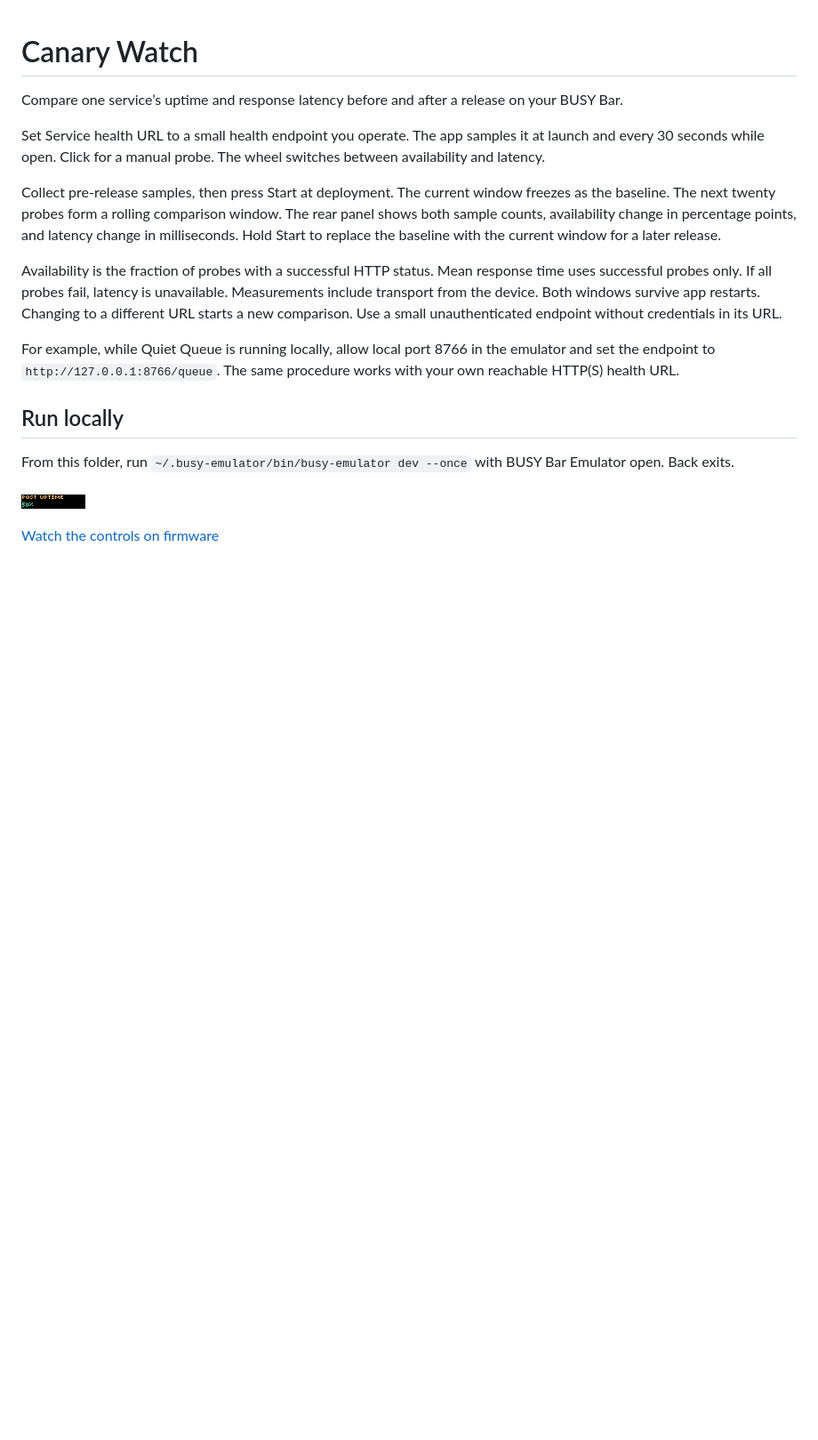
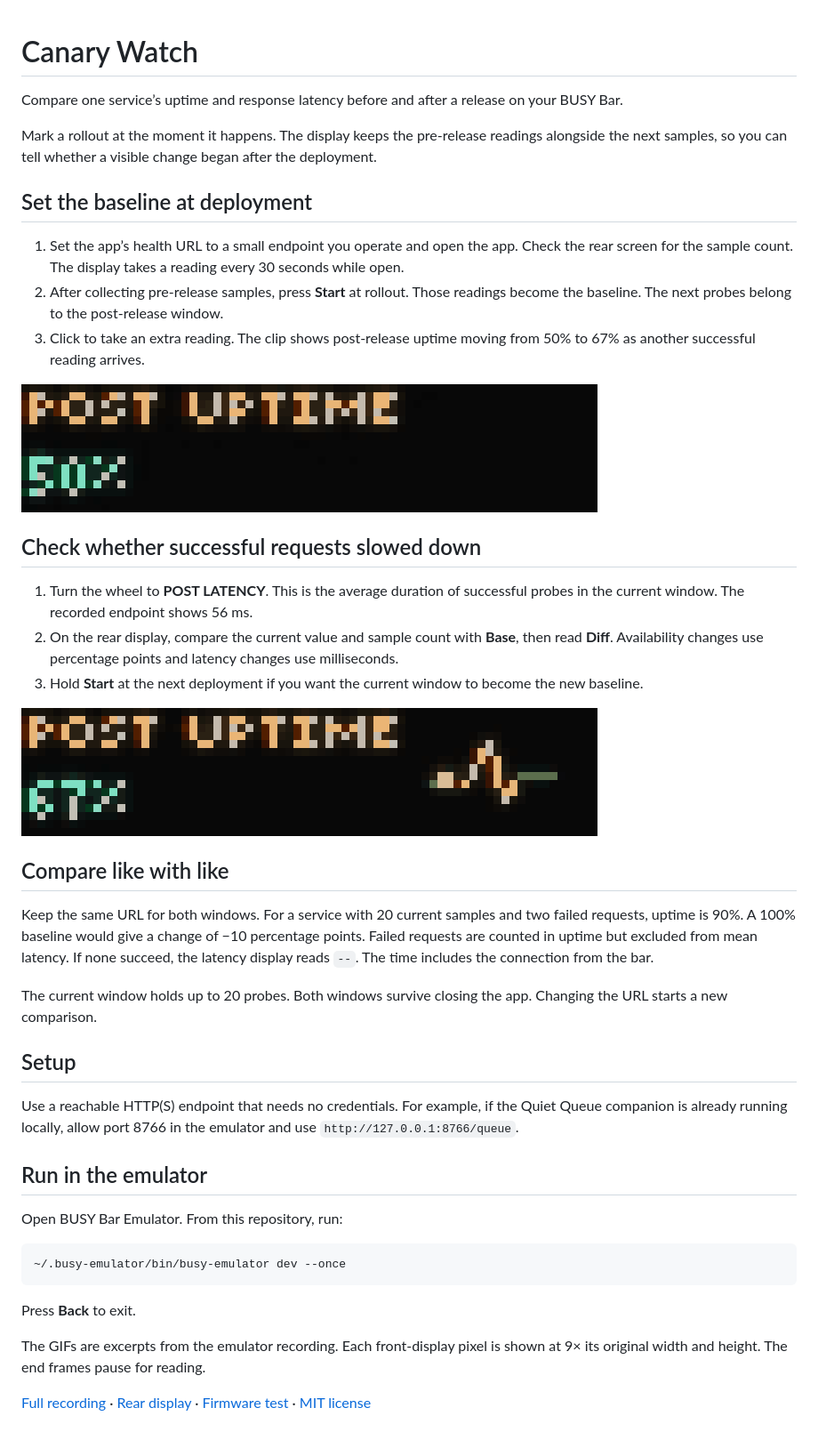
Before and after one commit to ncoooooper/busybar-canary-watch, a Markdown page: README.md, the part around the change. Shown at 89% size. Rendered like a GitHub page; pictures changed too: media/guide/inspect-post-latency.gif (added), media/guide/watch-post-release-uptime.gif (added); blank space fills up the shorter version.

Commit message:
Add an illustrated user guide with recorded control sequences

````diff
--- a/README.md
+++ b/README.md
@@ -2,18 +2,44 @@
 
 Compare one service’s uptime and response latency before and after a release on your BUSY Bar.
 
-Set Service health URL to a small health endpoint you operate. The app samples it at launch and every 30 seconds while open. Click for a manual probe. The wheel switches between availability and latency.
+Mark a rollout at the moment it happens. The display keeps the pre-release readings alongside the next samples, so you can tell whether a visible change began after the deployment.
 
-Collect pre-release samples, then press Start at deployment. The current window freezes as the baseline. The next twenty probes form a rolling comparison window. The rear panel shows both sample counts, availability change in percentage points, and latency change in milliseconds. Hold Start to replace the baseline with the current window for a later release.
+## Set the baseline at deployment
 
-Availability is the fraction of probes with a successful HTTP status. Mean response time uses successful probes only. If all probes fail, latency is unavailable. Measurements include transport from the device. Both windows survive app restarts. Changing to a different URL starts a new comparison. Use a small unauthenticated endpoint without credentials in its URL.
+1. Set the app’s health URL to a small endpoint you operate and open the app. Check the rear screen for the sample count. The display takes a reading every 30 seconds while open.
+2. After collecting pre-release samples, press **Start** at rollout. Those readings become the baseline. The next probes belong to the post-release window.
+3. Click to take an extra reading. The clip shows post-release uptime moving from 50% to 67% as another successful reading arrives.
 
-For example, while Quiet Queue is running locally, allow local port 8766 in the emulator and set the endpoint to `http://127.0.0.1:8766/queue`. The same procedure works with your own reachable HTTP(S) health URL.
+![Post-release availability changes from 50 percent to 67 percent.](media/guide/watch-post-release-uptime.gif)
 
-## Run locally
+## Check whether successful requests slowed down
 
-From this folder, run `~/.busy-emulator/bin/busy-emulator dev --once` with BUSY Bar Emulator open. Back exits.
+1. Turn the wheel to **POST LATENCY**. This is the average duration of successful probes in the current window. The recorded endpoint shows 56 ms.
+2. On the rear display, compare the current value and sample count with **Base**, then read **Diff**. Availability changes use percentage points and latency changes use milliseconds.
+3. Hold **Start** at the next deployment if you want the current window to become the new baseline.
 
-![BUSY Bar front display](screenshots/front-1.png)
+![The wheel switches the post-release front display from 67 percent uptime to 56 ms latency.](media/guide/inspect-post-latency.gif)
 
-[Watch the controls on firmware](media/controls.mp4)
+## Compare like with like
+
+Keep the same URL for both windows. For a service with 20 current samples and two failed requests, uptime is 90%. A 100% baseline would give a change of −10 percentage points. Failed requests are counted in uptime but excluded from mean latency. If none succeed, the latency display reads `--`. The time includes the connection from the bar.
+
+The current window holds up to 20 probes. Both windows survive closing the app. Changing the URL starts a new comparison.
+
+## Setup
+
+Use a reachable HTTP(S) endpoint that needs no credentials. For example, if the Quiet Queue companion is already running locally, allow port 8766 in the emulator and use `http://127.0.0.1:8766/queue`.
+
+## Run in the emulator
+
+Open BUSY Bar Emulator. From this repository, run:
+
+```sh
+~/.busy-emulator/bin/busy-emulator dev --once
+```
+
+Press **Back** to exit.
+
+The GIFs are excerpts from the emulator recording. Each front-display pixel is shown at 9× its original width and height. The end frames pause for reading.
+
+[Full recording](media/controls.mp4) · [Rear display](screenshots/back-1.png) · [Firmware test](EMULATOR-QA.md) · [MIT license](LICENSE)
````
